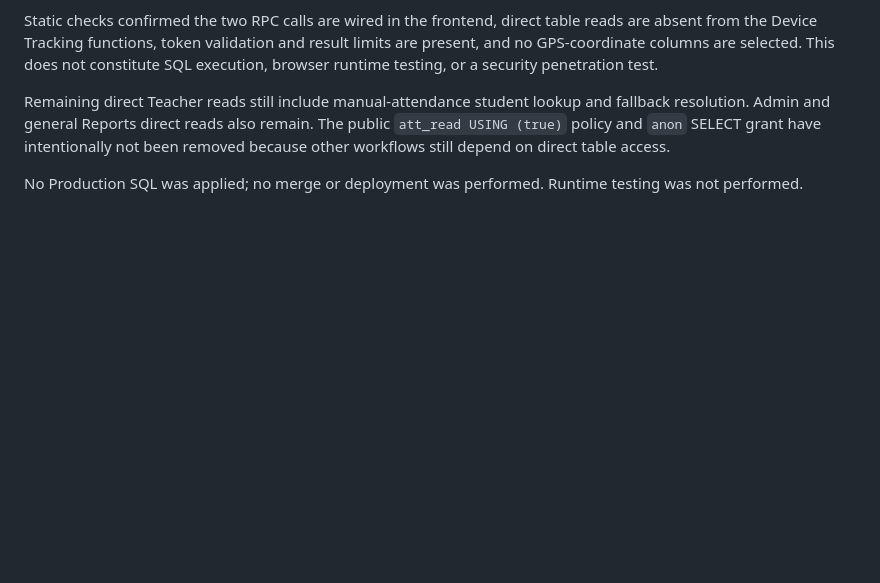
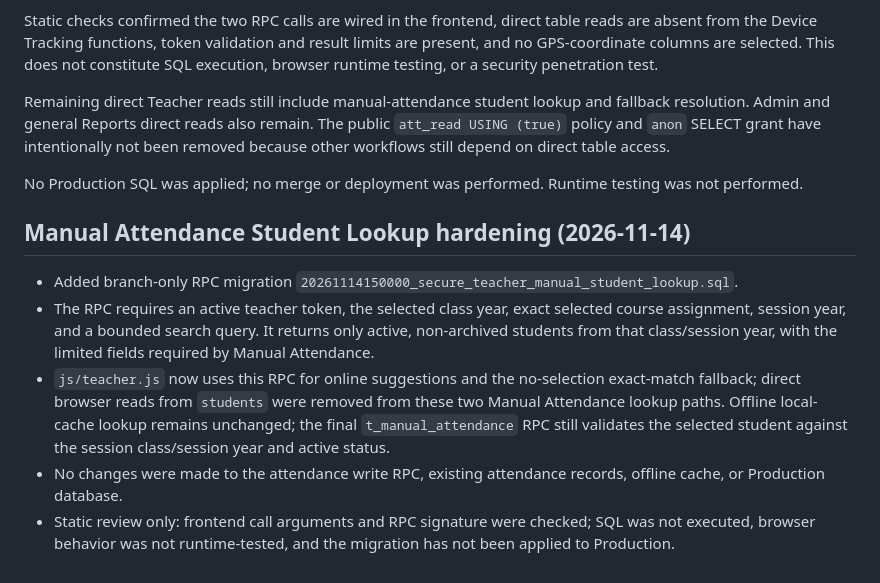
Before and after one commit to optional574332-droid/amc-economics, a Markdown page: docs/security/P0_TEACHER_ADMIN_REPORTS_DEPENDENCY_AUDIT.md, the part around the change. Drawn GitHub-style; blank space fills up the shorter version.

Commit message:
Document secure manual attendance lookup checkpoint

```diff
--- a/docs/security/P0_TEACHER_ADMIN_REPORTS_DEPENDENCY_AUDIT.md
+++ b/docs/security/P0_TEACHER_ADMIN_REPORTS_DEPENDENCY_AUDIT.md
@@ -126,3 +126,11 @@ Static checks confirmed the two RPC calls are wired in the frontend, direct tabl
 Remaining direct Teacher reads still include manual-attendance student lookup and fallback resolution. Admin and general Reports direct reads also remain. The public `att_read USING (true)` policy and `anon` SELECT grant have intentionally not been removed because other workflows still depend on direct table access.
 
 No Production SQL was applied; no merge or deployment was performed. Runtime testing was not performed.
+
+
+## Manual Attendance Student Lookup hardening (2026-11-14)
+- Added branch-only RPC migration `20261114150000_secure_teacher_manual_student_lookup.sql`.
+- The RPC requires an active teacher token, the selected class year, exact selected course assignment, session year, and a bounded search query. It returns only active, non-archived students from that class/session year, with the limited fields required by Manual Attendance.
+- `js/teacher.js` now uses this RPC for online suggestions and the no-selection exact-match fallback; direct browser reads from `students` were removed from these two Manual Attendance lookup paths. Offline local-cache lookup remains unchanged; the final `t_manual_attendance` RPC still validates the selected student against the session class/session year and active status.
+- No changes were made to the attendance write RPC, existing attendance records, offline cache, or Production database.
+- Static review only: frontend call arguments and RPC signature were checked; SQL was not executed, browser behavior was not runtime-tested, and the migration has not been applied to Production.
```
